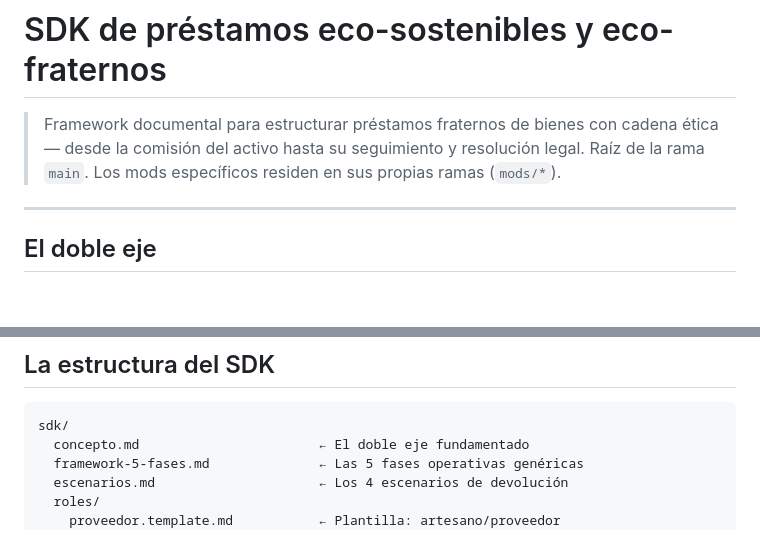
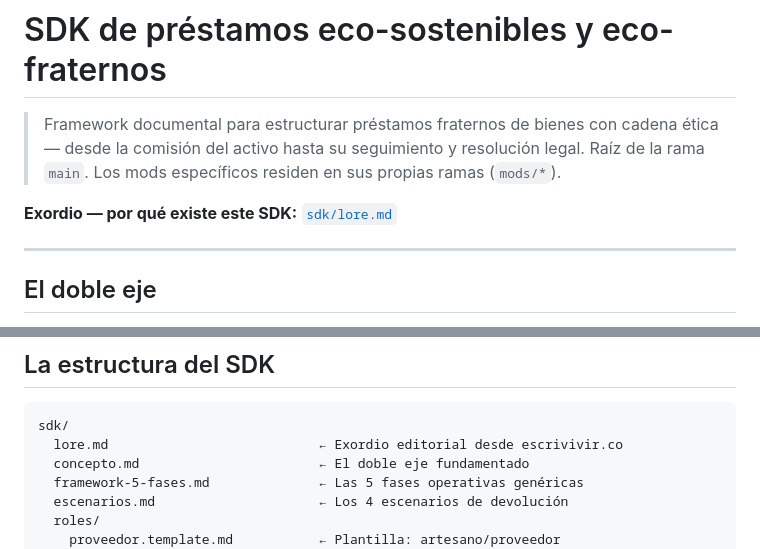
Before and after one commit to escrivivir-co/sdk-prestamos-eco-sostenibles-eco-fraternos, a Markdown page: README.md, 2 parts joined by grey strips. Drawn GitHub-style; blank space fills up the shorter version.

````diff
--- a/README.md
+++ b/README.md
@@ -3,6 +3,8 @@
 > Framework documental para estructurar préstamos fraternos de bienes con cadena
 > ética — desde la comisión del activo hasta su seguimiento y resolución legal.
 > Raíz de la rama `main`. Los mods específicos residen en sus propias ramas (`mods/*`).
+
+**Exordio — por qué existe este SDK:** [`sdk/lore.md`](sdk/lore.md)
 
 ---
 
@@ -22,6 +24,7 @@ Para el desarrollo conceptual completo: `sdk/concepto.md`.
 
 ```
 sdk/
+  lore.md                           ← Exordio editorial desde escrivivir.co
   concepto.md                       ← El doble eje fundamentado
   framework-5-fases.md              ← Las 5 fases operativas genéricas
   escenarios.md                     ← Los 4 escenarios de devolución
````
Also changed, not shown: LICENSE.md (added, +96 -0 lines), sdk/lore.md (added, +37 -0 lines).
